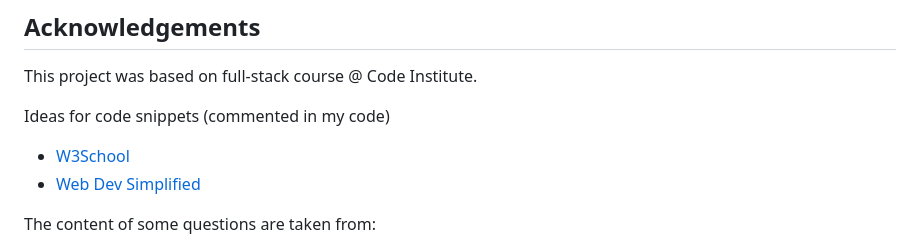
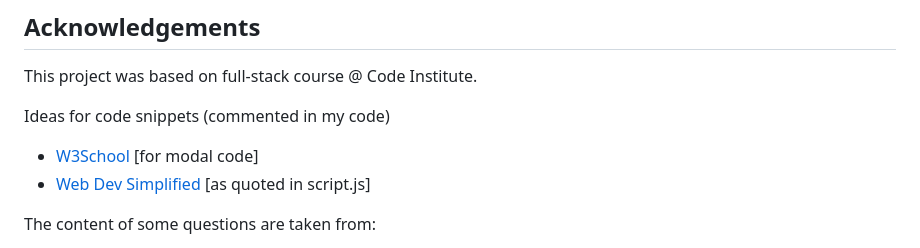
Before and after one commit to zabokaa/FeminismQuiz, a Markdown page: README.md, the part around the change. GitHub-like rendering.

Commit message:
add info to acknowledgement ReadMe

```diff
--- a/README.md
+++ b/README.md
@@ -129,8 +129,8 @@ This project was based on full-stack course @ Code Institute.
 
 Ideas for code snippets (commented in my code)
 
-- [W3School](https://www.w3schools.com/howto/howto_css_modals.asp)
-- [Web Dev Simplified](https://www.youtube.com/watch?v=riDzcEQbX6k)
+- [W3School](https://www.w3schools.com/howto/howto_css_modals.asp) [for modal code]
+- [Web Dev Simplified](https://www.youtube.com/watch?v=riDzcEQbX6k) [as quoted in script.js]
 
 The content of some questions are taken from:
 
```
